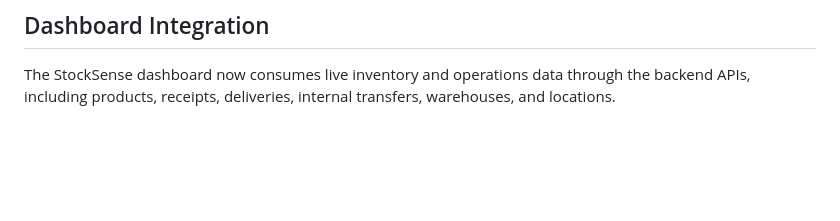
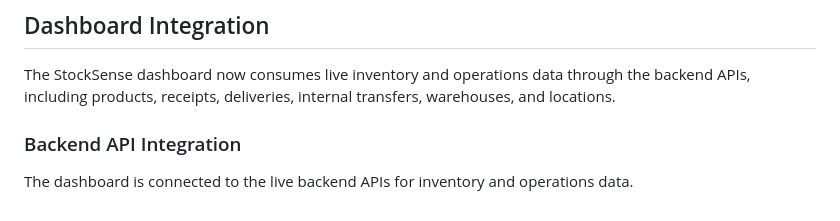
Before and after one commit to DHEERAJ-5885/StockSense-Odoo, a Markdown page: README.md, the part around the change. Drawn GitHub-style; blank space fills up the shorter version.

Commit message:
Document backend API integration

```diff
--- a/README.md
+++ b/README.md
@@ -85,3 +85,6 @@ Tweaks (props on `StockSense.dc.html`): `startScreen`, `simulateLoading`, `empty
 ## Dashboard Integration
 
 The StockSense dashboard now consumes live inventory and operations data through the backend APIs, including products, receipts, deliveries, internal transfers, warehouses, and locations.
+
+### Backend API Integration
+The dashboard is connected to the live backend APIs for inventory and operations data.
```
